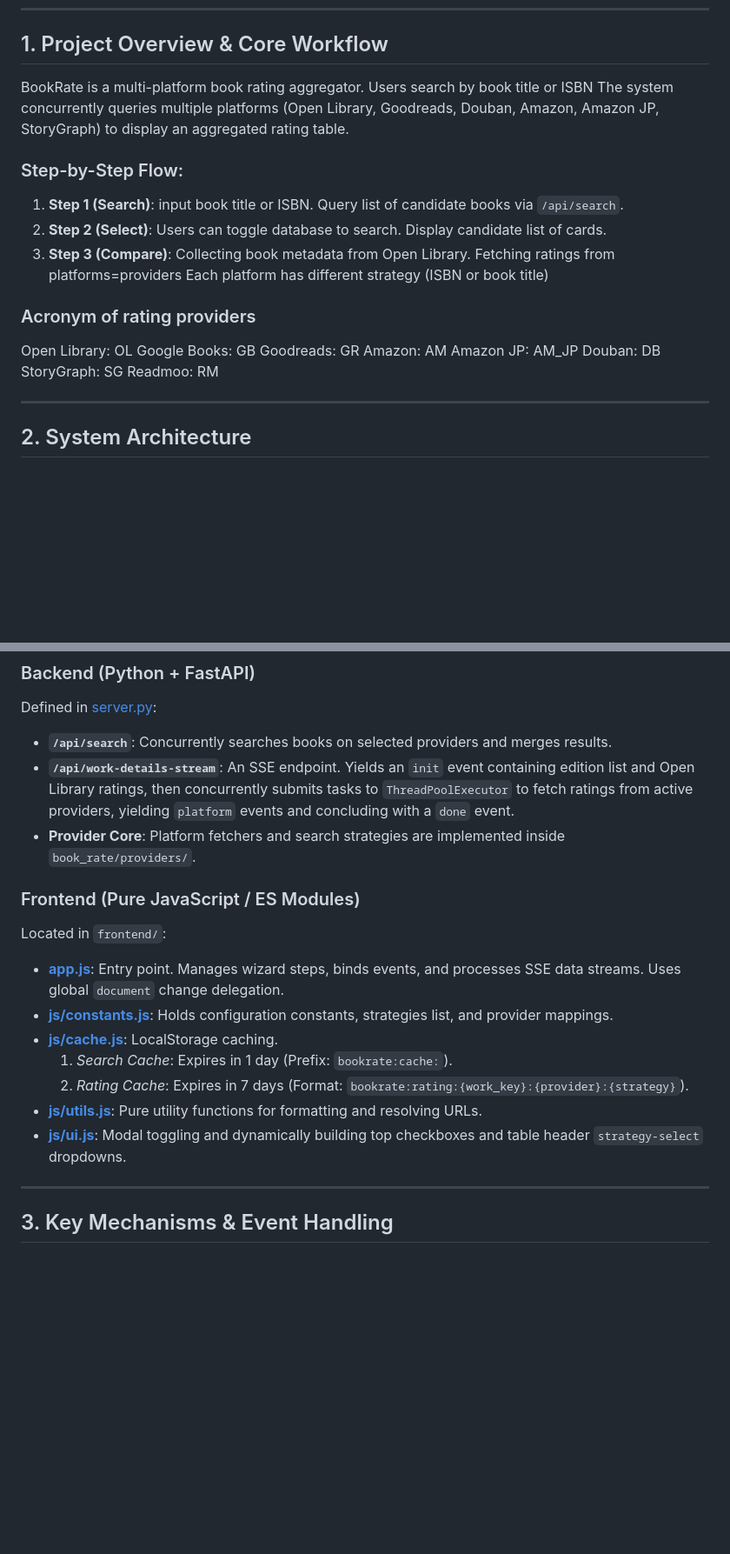
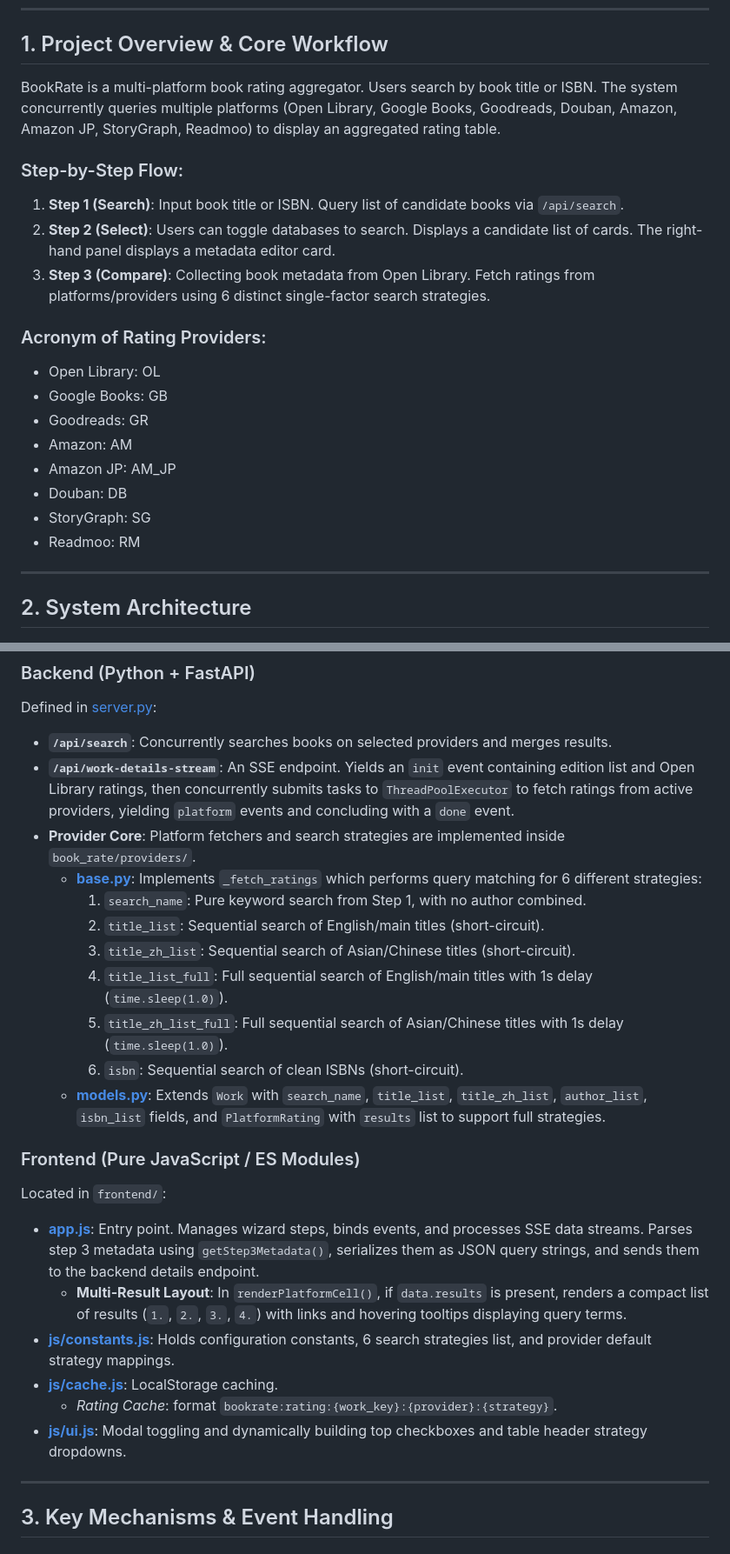
Before and after one commit to Amppa/book-rate, a Markdown page: claude.md, 2 parts joined by grey strips. Shown at 87% size. GitHub-like rendering; blank space fills up the shorter version.

```diff
--- a/claude.md
+++ b/claude.md
@@ -6,25 +6,24 @@ This doc helps AI assistants (Claude, Gemini, GPT) quickly grasp the codebase ar
 
 ## 1. Project Overview & Core Workflow
 BookRate is a multi-platform book rating aggregator.
-Users search by book title or ISBN
-The system concurrently queries multiple platforms (Open Library, Goodreads, Douban, Amazon, Amazon JP, StoryGraph) to display an aggregated rating table.
+Users search by book title or ISBN.
+The system concurrently queries multiple platforms (Open Library, Google Books, Goodreads, Douban, Amazon, Amazon JP, StoryGraph, Readmoo) to display an aggregated rating table.
 
 ### Step-by-Step Flow:
-1. **Step 1 (Search)**: input book title or ISBN. Query list of candidate books via `/api/search`.
-2. **Step 2 (Select)**: Users can toggle database to search. Display candidate list of cards.
+1. **Step 1 (Search)**: Input book title or ISBN. Query list of candidate books via `/api/search`.
+2. **Step 2 (Select)**: Users can toggle databases to search. Displays a candidate list of cards. The right-hand panel displays a metadata editor card.
 3. **Step 3 (Compare)**: Collecting book metadata from Open Library.
-Fetching ratings from platforms=providers
-Each platform has different strategy (ISBN or book title)
+Fetch ratings from platforms/providers using 6 distinct single-factor search strategies.
 
-### Acronym of rating providers
-Open Library: OL
-Google Books: GB
-Goodreads: GR
-Amazon: AM
-Amazon JP: AM_JP
-Douban: DB
-StoryGraph: SG
-Readmoo: RM
+### Acronym of Rating Providers:
+- Open Library: OL
+- Google Books: GB
+- Goodreads: GR
+- Amazon: AM
+- Amazon JP: AM_JP
+- Douban: DB
+- StoryGraph: SG
+- Readmoo: RM
 
 ---
 
@@ -35,16 +34,23 @@ Defined in [server.py](./server.py):
 - **`/api/search`**: Concurrently searches books on selected providers and merges results.
 - **`/api/work-details-stream`**: An SSE endpoint. Yields an `init` event containing edition list and Open Library ratings, then concurrently submits tasks to `ThreadPoolExecutor` to fetch ratings from active providers, yielding `platform` events and concluding with a `done` event.
 - **Provider Core**: Platform fetchers and search strategies are implemented inside `book_rate/providers/`.
+  - **[base.py](./book_rate/providers/base.py)**: Implements `_fetch_ratings` which performs query matching for 6 different strategies:
+    1. `search_name`: Pure keyword search from Step 1, with no author combined.
+    2. `title_list`: Sequential search of English/main titles (short-circuit).
+    3. `title_zh_list`: Sequential search of Asian/Chinese titles (short-circuit).
+    4. `title_list_full`: Full sequential search of English/main titles with 1s delay (`time.sleep(1.0)`).
+    5. `title_zh_list_full`: Full sequential search of Asian/Chinese titles with 1s delay (`time.sleep(1.0)`).
+    6. `isbn`: Sequential search of clean ISBNs (short-circuit).
+  - **[models.py](./book_rate/models.py)**: Extends `Work` with `search_name`, `title_list`, `title_zh_list`, `author_list`, `isbn_list` fields, and `PlatformRating` with `results` list to support full strategies.
 
 ### Frontend (Pure JavaScript / ES Modules)
 Located in `frontend/`:
-- **[app.js](./frontend/app.js)**: Entry point. Manages wizard steps, binds events, and processes SSE data streams. Uses global `document` change delegation.
-- **[js/constants.js](./frontend/js/constants.js)**: Holds configuration constants, strategies list, and provider mappings.
+- **[app.js](./frontend/app.js)**: Entry point. Manages wizard steps, binds events, and processes SSE data streams. Parses step 3 metadata using `getStep3Metadata()`, serializes them as JSON query strings, and sends them to the backend details endpoint.
+  - **Multi-Result Layout**: In `renderPlatformCell()`, if `data.results` is present, renders a compact list of results (`1.`, `2.`, `3.`, `4.`) with links and hovering tooltips displaying query terms.
+- **[js/constants.js](./frontend/js/constants.js)**: Holds configuration constants, 6 search strategies list, and provider default strategy mappings.
 - **[js/cache.js](./frontend/js/cache.js)**: LocalStorage caching.
-  1. *Search Cache*: Expires in 1 day (Prefix: `bookrate:cache:`).
-  2. *Rating Cache*: Expires in 7 days (Format: `bookrate:rating:{work_key}:{provider}:{strategy}`).
-- **[js/utils.js](./frontend/js/utils.js)**: Pure utility functions for formatting and resolving URLs.
-- **[js/ui.js](./frontend/js/ui.js)**: Modal toggling and dynamically building top checkboxes and table header `strategy-select` dropdowns.
+  - *Rating Cache*: format `bookrate:rating:{work_key}:{provider}:{strategy}`.
+- **[js/ui.js](./frontend/js/ui.js)**: Modal toggling and dynamically building top checkboxes and table header strategy dropdowns.
 
 ---
 
```
Also changed, not shown: other parts of claude.md (+2 -5 lines), README.md (+11 -5 lines).
